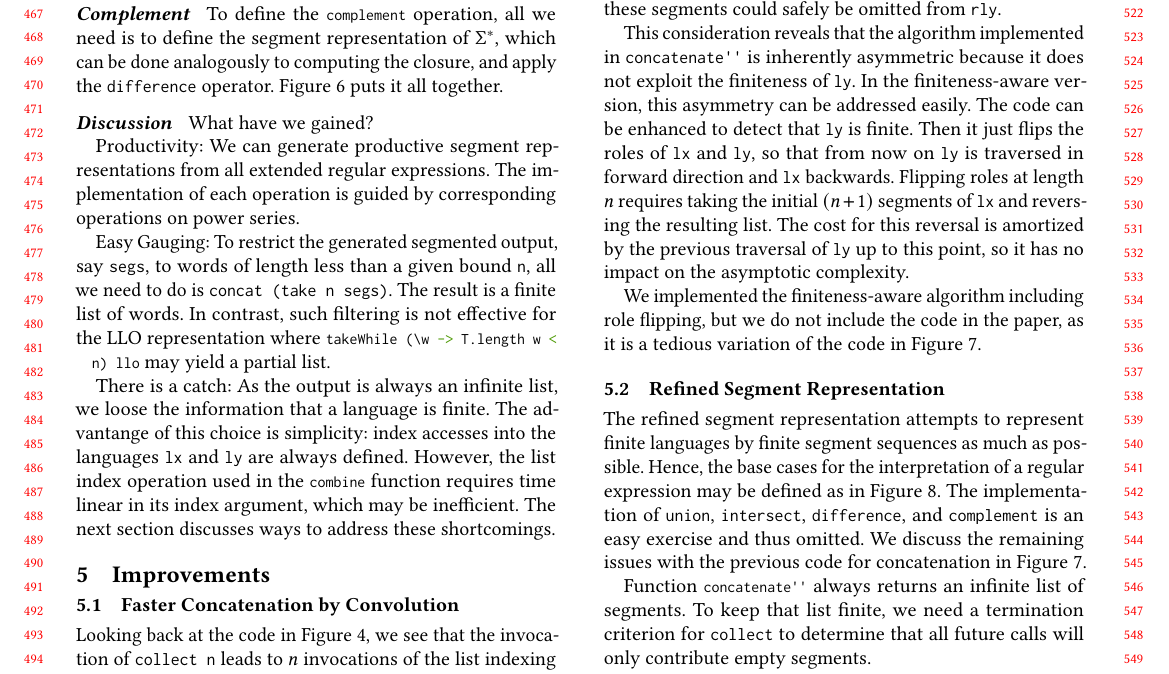
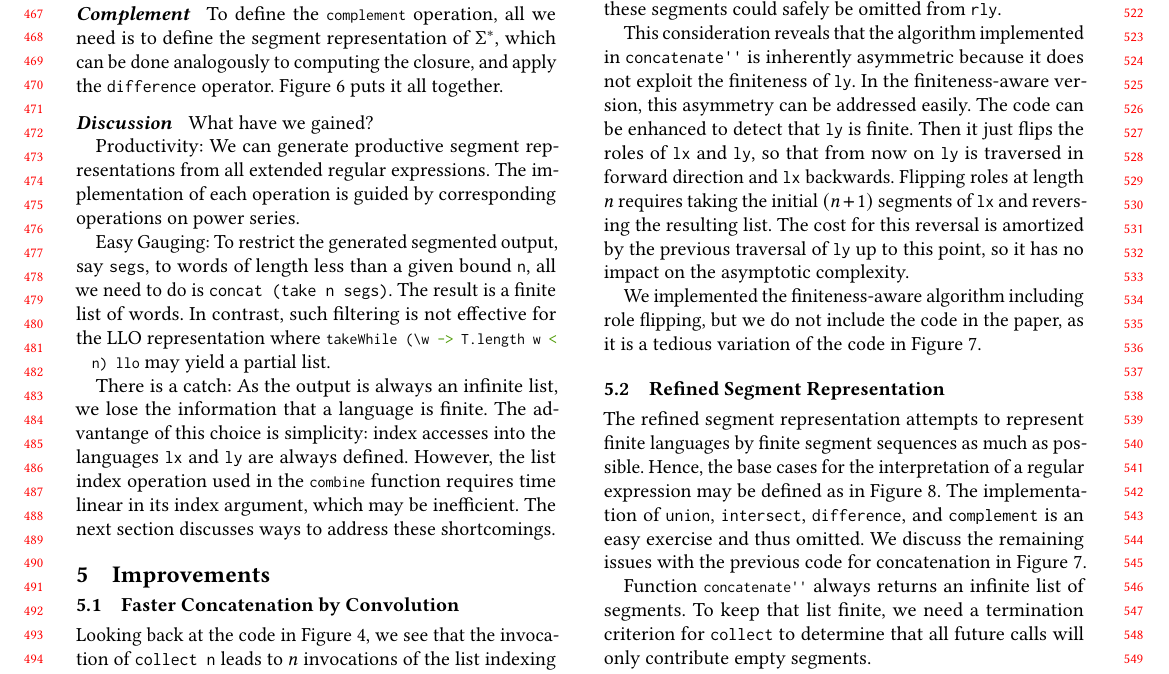
Before and after one commit to regex-generate/article, a LaTeX paper (main.tex, which reads motivation.tex): part of page 5 of 13, cut so that both start at the same text. Compiled offline with pdfLaTeX.

Commit message:
Fix some small typos.

```diff
--- a/motivation.tex
+++ b/motivation.tex
@@ -494,7 +494,7 @@ for the LLO representation where
 \lstinline{takeWhile (\w -> T.length w <  n) llo} may yield a partial list.
 
 
-There is a catch: As the output is always an infinite list, we loose the
+There is a catch: As the output is always an infinite list, we lose the
 information that a language is finite. The advantange of this choice is simplicity: index
 accesses into the languages \code{lx} and \code{ly} are always defined.
 However, the list index operation used in the \lstinline{combine} function requires time
```
Also changed, not shown: intro.tex (+1 -1 lines).
